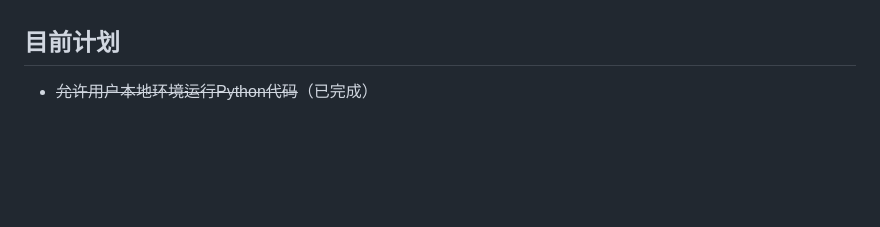
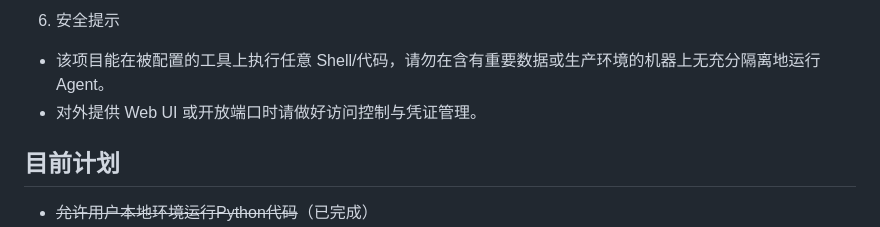
Before and after one commit to MuWinds/BUUCTF_Agent, a Markdown page: README.md, the part around one of its changes. GitHub-like rendering; blank space fills up the shorter version.

```diff
--- a/README.md
+++ b/README.md
@@ -102,3 +189,8 @@ uvicorn webui.server:app --reload --port 8000
+6) 安全提示
+
+- 该项目能在被配置的工具上执行任意 Shell/代码，请勿在含有重要数据或生产环境的机器上无充分隔离地运行 Agent。
+- 对外提供 Web UI 或开放端口时请做好访问控制与凭证管理。
+
 
 
 ## 目前计划
```
Also changed, not shown: other parts of README.md (+162 -75 lines).
